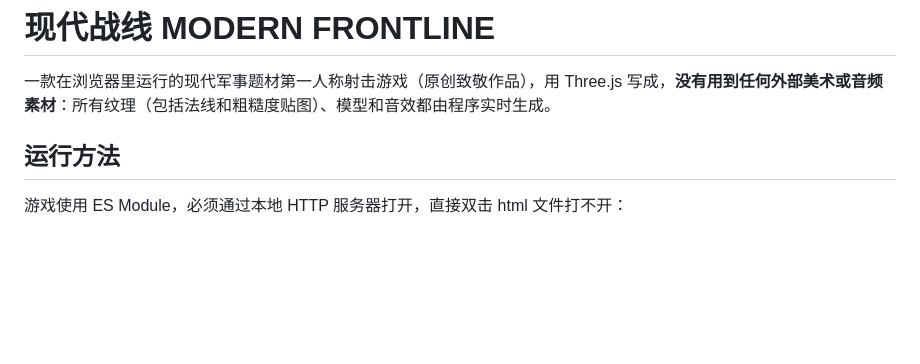
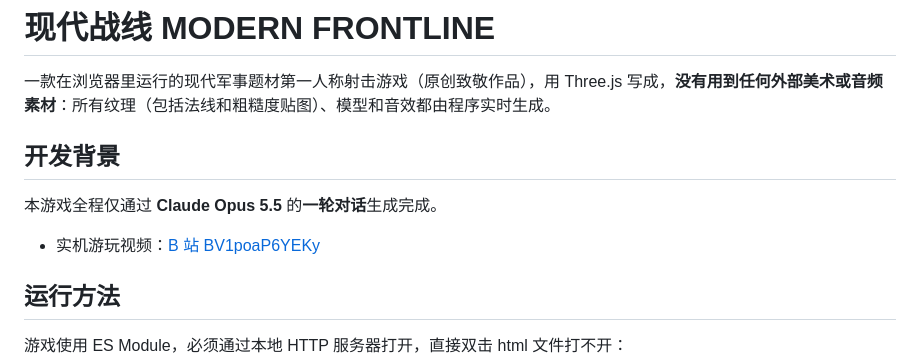
Before and after one commit to zty828/OPUS5.5-COD, a Markdown page: README.md, the part around the change. Rendered like a GitHub page; blank space fills up the shorter version.

Commit message:
docs: add development background (Claude Opus 5.5, one-shot) and gameplay video

```diff
--- a/README.md
+++ b/README.md
@@ -1,6 +1,12 @@
 # 现代战线 MODERN FRONTLINE
 
 一款在浏览器里运行的现代军事题材第一人称射击游戏（原创致敬作品），用 Three.js 写成，**没有用到任何外部美术或音频素材**：所有纹理（包括法线和粗糙度贴图）、模型和音效都由程序实时生成。
+
+## 开发背景
+
+本游戏全程仅通过 **Claude Opus 5.5** 的**一轮对话**生成完成。
+
+- 实机游玩视频：[B 站 BV1poaP6YEKy](https://www.bilibili.com/video/BV1poaP6YEKy)
 
 ## 运行方法
 
```
